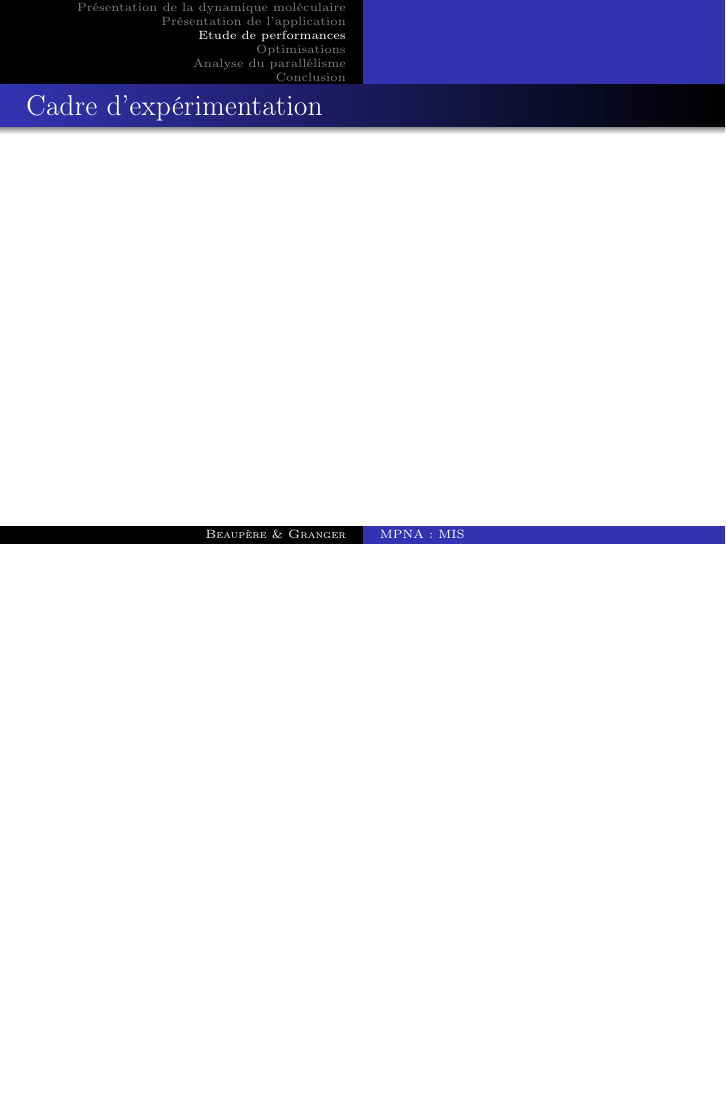
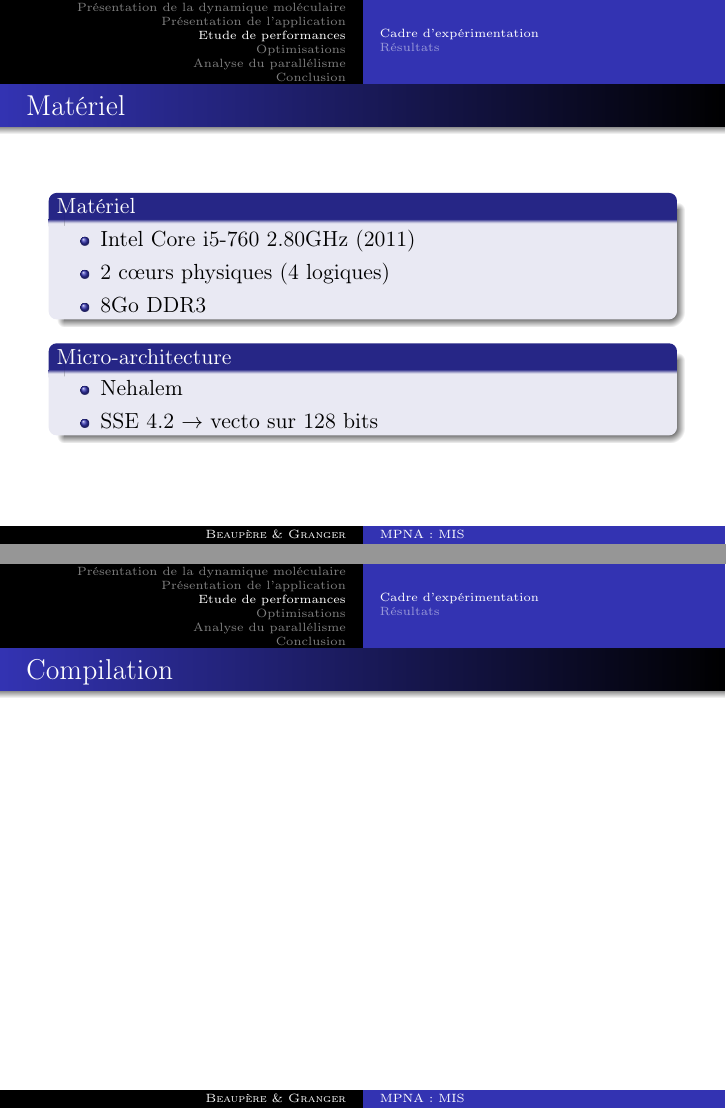
Before and after one commit to matthiasbe/mini-md, LaTeX slides (presentation/presentation.tex): page 6 of 12 before the commit and pages 6 and 7 of 14 after it, the two joined at a grey line, the shorter picture padded with empty space. Compiled offline with pdfLaTeX.

Commit message:
slide matériel + division etude perf

```diff
--- a/presentation/presentation.tex
+++ b/presentation/presentation.tex
@@ -56,9 +56,23 @@
 	\end{frame}
 
 \section{Etude de performances}
-	\begin{frame}{Cadre d'expérimentation}
+	\subsection{Cadre d'expérimentation}
+		\begin{frame}{Matériel}
+			\begin{block}{Matériel}
+				\begin{itemize}
+					\item Intel Core i5-760 2.80GHz (2011)
+					\item 2 c\oe{}urs physiques (4 logiques)
+					\item 8Go DDR3
+				\end{itemize}
+			\end{block}
 
-	\end{frame}
+			\begin{block}{Micro-architecture}
+				\begin{itemize}
+					\item Nehalem
+					\item SSE 4.2 $\rightarrow$ vecto sur 128 bits
+				\end{itemize}
+			\end{block}
+		\end{frame}
 
-	\begin{frame}{Etude générale}
+		\begin{frame}{Compilation}
 
@@ -69,0 +85 @@
+	\subsection{Résultats}
```
Also changed, not shown: rapport/rapport.tex (+1 -1 lines), presentation/presentation.tex (14 more changed lines).
